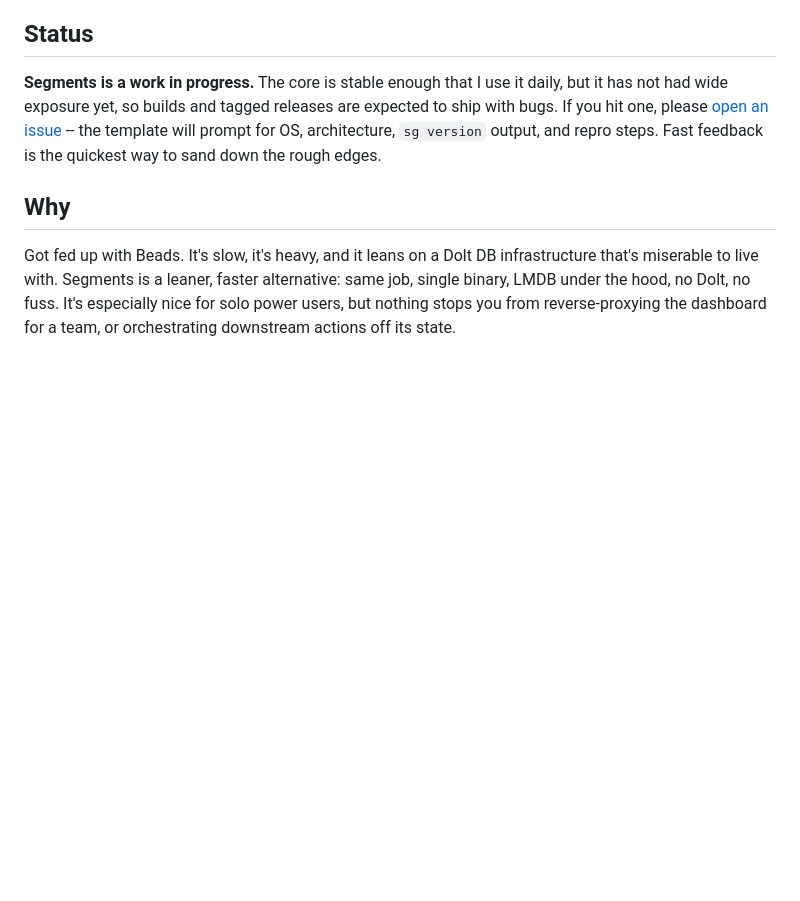
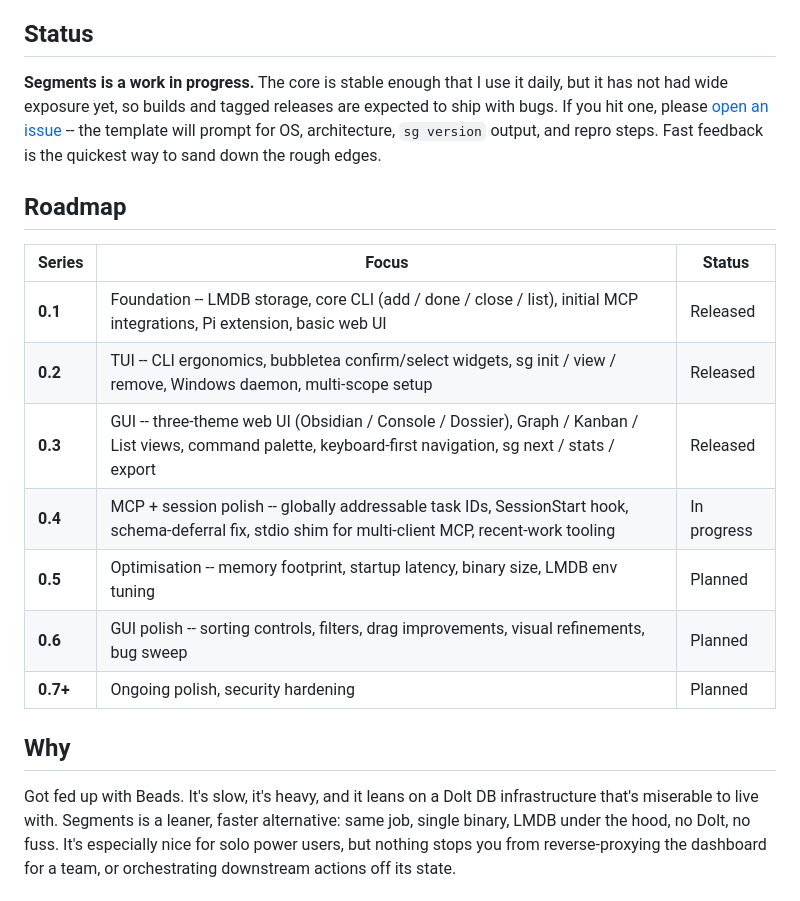
Before and after one commit to NocFA/segments, a Markdown page: README.md, the part around the change. Drawn GitHub-style; blank space fills up the shorter version.

Commit message:
docs: add roadmap table (0.1 through 0.7+)

```diff
--- a/README.md
+++ b/README.md
@@ -15,6 +15,18 @@ Built as a faster, leaner alternative to Beads.
 ## Status
 
 **Segments is a work in progress.** The core is stable enough that I use it daily, but it has not had wide exposure yet, so builds and tagged releases are expected to ship with bugs. If you hit one, please [open an issue](https://git.nocfa.net/NocFA/segments/issues/new/choose) -- the template will prompt for OS, architecture, `sg version` output, and repro steps. Fast feedback is the quickest way to sand down the rough edges.
+
+## Roadmap
+
+| Series | Focus | Status |
+|--------|-------|--------|
+| **0.1** | Foundation -- LMDB storage, core CLI (add / done / close / list), initial MCP integrations, Pi extension, basic web UI | Released |
+| **0.2** | TUI -- CLI ergonomics, bubbletea confirm/select widgets, sg init / view / remove, Windows daemon, multi-scope setup | Released |
+| **0.3** | GUI -- three-theme web UI (Obsidian / Console / Dossier), Graph / Kanban / List views, command palette, keyboard-first navigation, sg next / stats / export | Released |
+| **0.4** | MCP + session polish -- globally addressable task IDs, SessionStart hook, schema-deferral fix, stdio shim for multi-client MCP, recent-work tooling | In progress |
+| **0.5** | Optimisation -- memory footprint, startup latency, binary size, LMDB env tuning | Planned |
+| **0.6** | GUI polish -- sorting controls, filters, drag improvements, visual refinements, bug sweep | Planned |
+| **0.7+** | Ongoing polish, security hardening | Planned |
 
 ## Why
 
```
